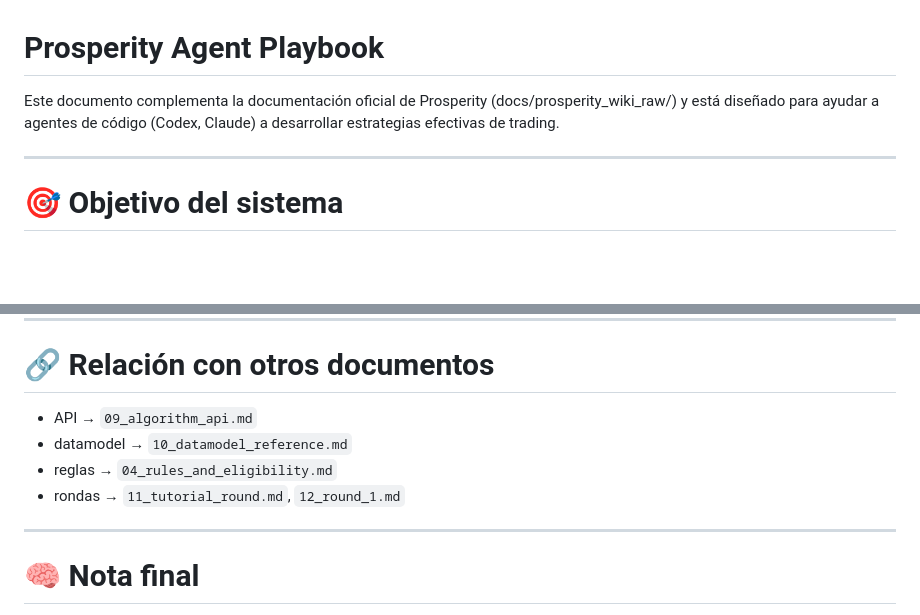
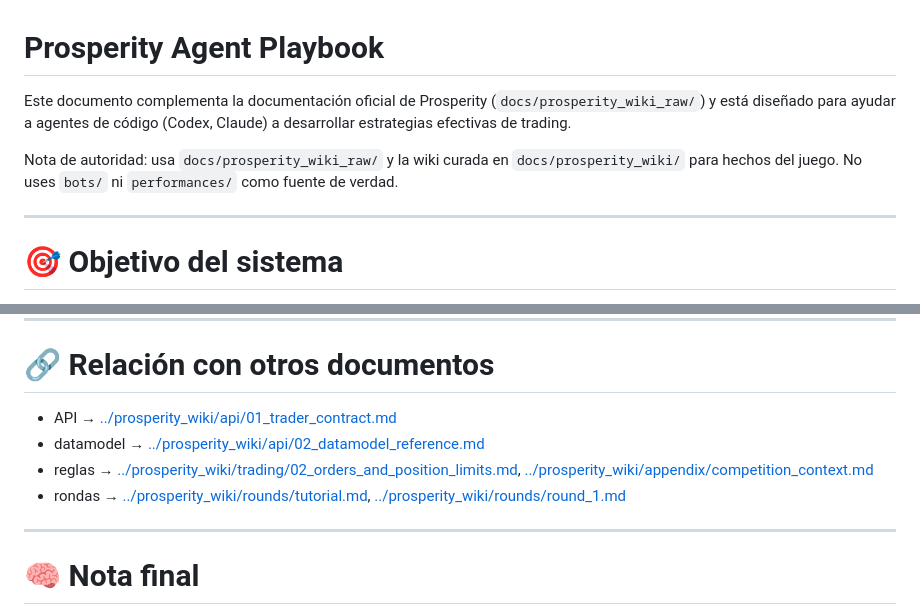
Before and after one commit to noelkei/simplex-imc-prosperity-26, a Markdown page: docs/prosperity_playbook/00_agent_playbook.md, 2 parts joined by grey strips. GitHub-like rendering; blank space fills up the shorter version.

Commit message:
docs: align playbook links with curated wiki

```diff
--- a/docs/prosperity_playbook/00_agent_playbook.md
+++ b/docs/prosperity_playbook/00_agent_playbook.md
@@ -1,6 +1,8 @@
 # Prosperity Agent Playbook
 
-Este documento complementa la documentación oficial de Prosperity (docs/prosperity_wiki_raw/) y está diseñado para ayudar a agentes de código (Codex, Claude) a desarrollar estrategias efectivas de trading.
+Este documento complementa la documentación oficial de Prosperity (`docs/prosperity_wiki_raw/`) y está diseñado para ayudar a agentes de código (Codex, Claude) a desarrollar estrategias efectivas de trading.
+
+Nota de autoridad: usa `docs/prosperity_wiki_raw/` y la wiki curada en `docs/prosperity_wiki/` para hechos del juego. No uses `bots/` ni `performances/` como fuente de verdad.
 
 ---
 
@@ -183,10 +185,10 @@ Al desarrollar código:
 
 # 🔗 Relación con otros documentos
 
-- API → `09_algorithm_api.md`
-- datamodel → `10_datamodel_reference.md`
-- reglas → `04_rules_and_eligibility.md`
-- rondas → `11_tutorial_round.md`, `12_round_1.md`
+- API → [../prosperity_wiki/api/01_trader_contract.md](../prosperity_wiki/api/01_trader_contract.md)
+- datamodel → [../prosperity_wiki/api/02_datamodel_reference.md](../prosperity_wiki/api/02_datamodel_reference.md)
+- reglas → [../prosperity_wiki/trading/02_orders_and_position_limits.md](../prosperity_wiki/trading/02_orders_and_position_limits.md), [../prosperity_wiki/appendix/competition_context.md](../prosperity_wiki/appendix/competition_context.md)
+- rondas → [../prosperity_wiki/rounds/tutorial.md](../prosperity_wiki/rounds/tutorial.md), [../prosperity_wiki/rounds/round_1.md](../prosperity_wiki/rounds/round_1.md)
 
 ---
 
```
